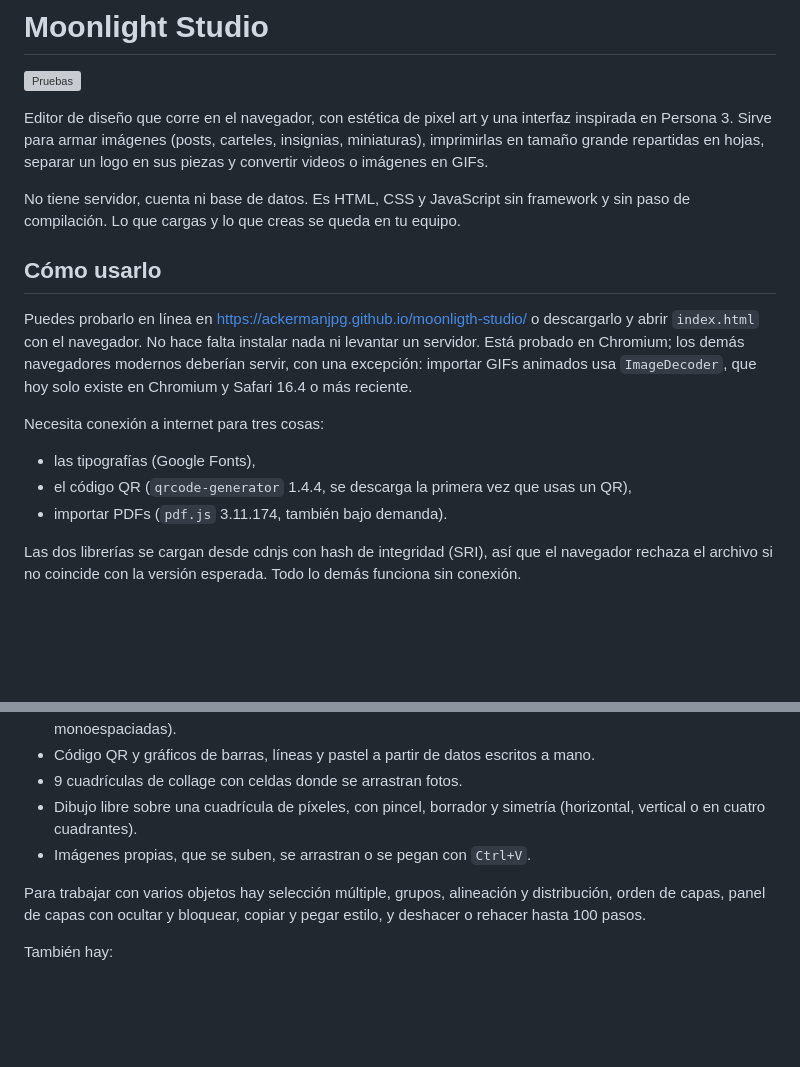
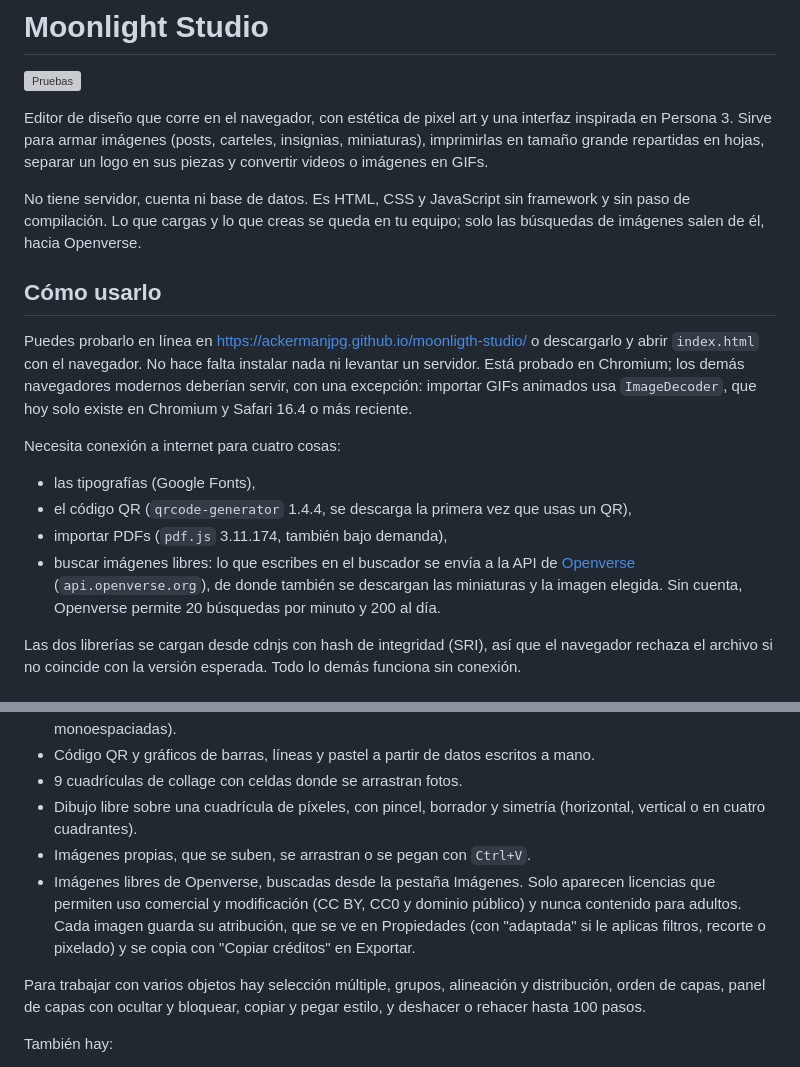
Before and after one commit to AckermanJpg/moonligth-studio, a Markdown page: README.md, 2 parts joined by grey strips. GitHub-like rendering; blank space fills up the shorter version; grey boxes are pictures that could not be loaded.

Commit message:
Menciona en el README el buscador de Openverse y qué se envía a su API
Co-Authored-By: Claude Opus 5.5 <noreply@anthropic.com>

```diff
--- a/README.md
+++ b/README.md
@@ -4,17 +4,18 @@
 
 Editor de diseño que corre en el navegador, con estética de pixel art y una interfaz inspirada en Persona 3. Sirve para armar imágenes (posts, carteles, insignias, miniaturas), imprimirlas en tamaño grande repartidas en hojas, separar un logo en sus piezas y convertir videos o imágenes en GIFs.
 
-No tiene servidor, cuenta ni base de datos. Es HTML, CSS y JavaScript sin framework y sin paso de compilación. Lo que cargas y lo que creas se queda en tu equipo.
+No tiene servidor, cuenta ni base de datos. Es HTML, CSS y JavaScript sin framework y sin paso de compilación. Lo que cargas y lo que creas se queda en tu equipo; solo las búsquedas de imágenes salen de él, hacia Openverse.
 
 ## Cómo usarlo
 
 Puedes probarlo en línea en https://ackermanjpg.github.io/moonligth-studio/ o descargarlo y abrir `index.html` con el navegador. No hace falta instalar nada ni levantar un servidor. Está probado en Chromium; los demás navegadores modernos deberían servir, con una excepción: importar GIFs animados usa `ImageDecoder`, que hoy solo existe en Chromium y Safari 16.4 o más reciente.
 
-Necesita conexión a internet para tres cosas:
+Necesita conexión a internet para cuatro cosas:
 
 - las tipografías (Google Fonts),
 - el código QR (`qrcode-generator` 1.4.4, se descarga la primera vez que usas un QR),
-- importar PDFs (`pdf.js` 3.11.174, también bajo demanda).
+- importar PDFs (`pdf.js` 3.11.174, también bajo demanda),
+- buscar imágenes libres: lo que escribes en el buscador se envía a la API de [Openverse](https://openverse.org) (`api.openverse.org`), de donde también se descargan las miniaturas y la imagen elegida. Sin cuenta, Openverse permite 20 búsquedas por minuto y 200 al día.
 
 Las dos librerías se cargan desde cdnjs con hash de integridad (SRI), así que el navegador rechaza el archivo si no coincide con la versión esperada. Todo lo demás funciona sin conexión.
 
@@ -33,6 +34,7 @@ Los objetos que se pueden agregar:
 - 9 cuadrículas de collage con celdas donde se arrastran fotos.
 - Dibujo libre sobre una cuadrícula de píxeles, con pincel, borrador y simetría (horizontal, vertical o en cuatro cuadrantes).
 - Imágenes propias, que se suben, se arrastran o se pegan con `Ctrl+V`.
+- Imágenes libres de Openverse, buscadas desde la pestaña Imágenes. Solo aparecen licencias que permiten uso comercial y modificación (CC BY, CC0 y dominio público) y nunca contenido para adultos. Cada imagen guarda su atribución, que se ve en Propiedades (con "adaptada" si le aplicas filtros, recorte o pixelado) y se copia con "Copiar créditos" en Exportar.
 
 Para trabajar con varios objetos hay selección múltiple, grupos, alineación y distribución, orden de capas, panel de capas con ocultar y bloquear, copiar y pegar estilo, y deshacer o rehacer hasta 100 pasos.
 
```
